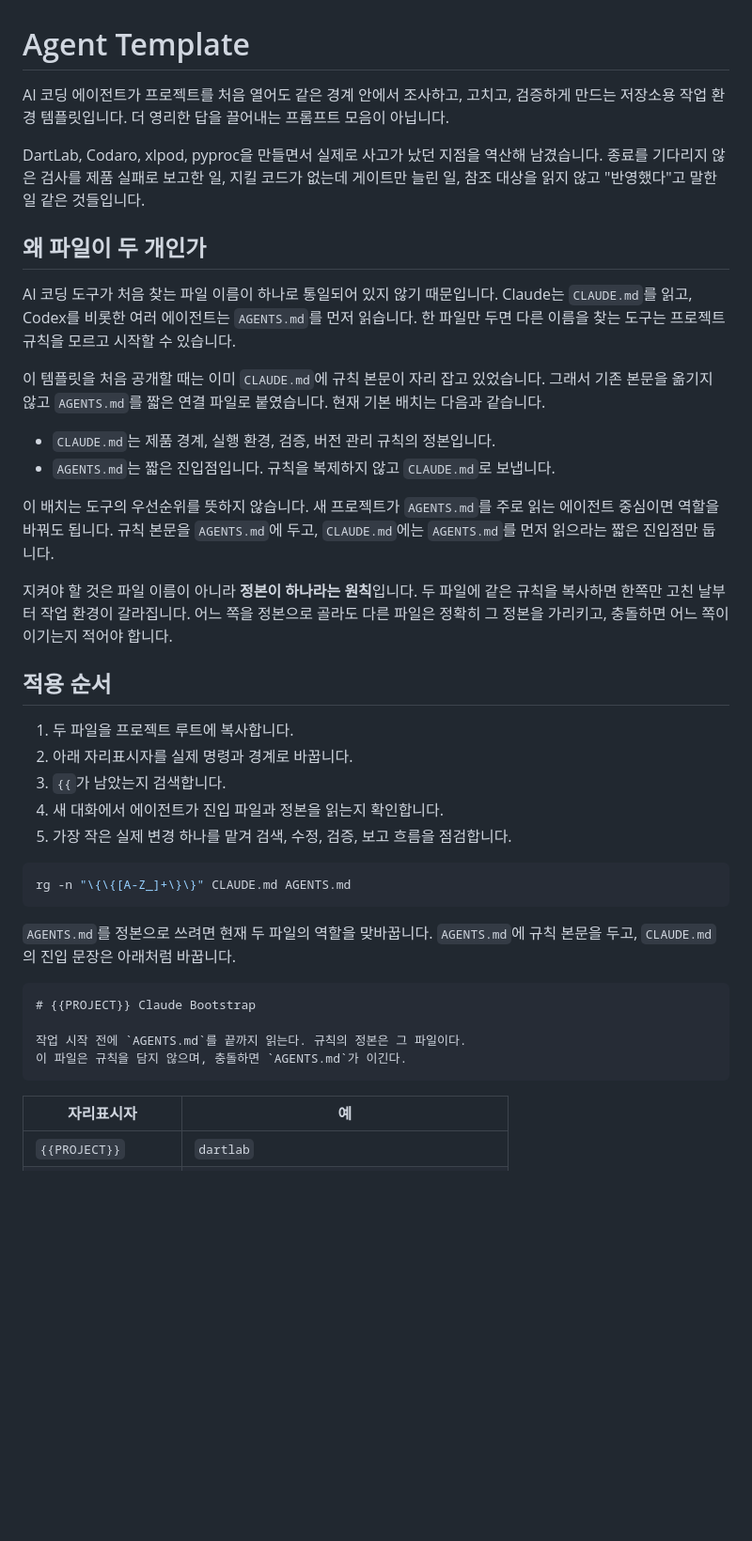
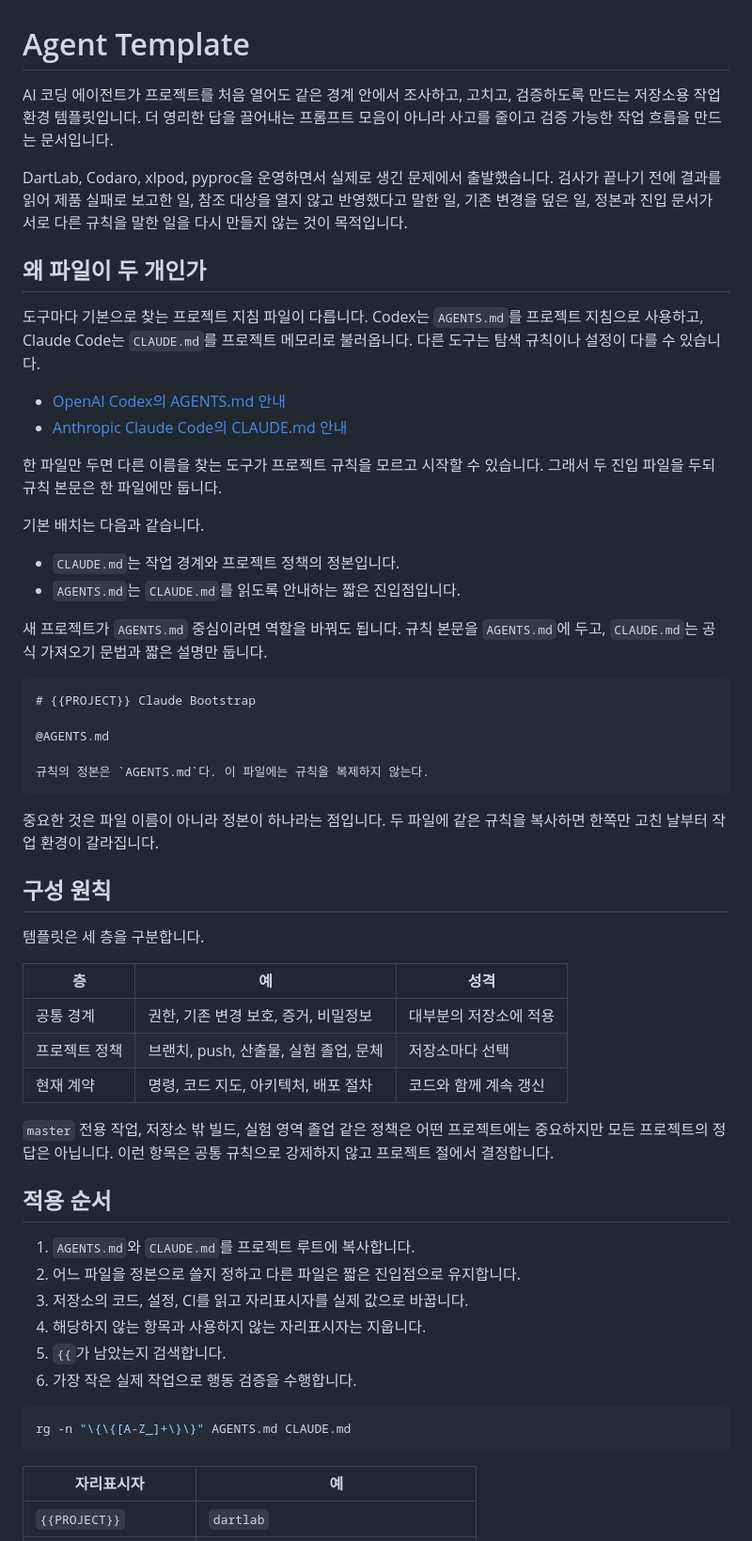
Before and after one commit to eddmpython/eddmpython, a Markdown page: agent-template/README.md, the part around one of its changes. Shown at 94% size. GitHub-like rendering; blank space fills up the shorter version.

Commit message:
문서: 에이전트 템플릿 운영 경계 정리

````diff
--- a/agent-template/README.md
+++ b/agent-template/README.md
@@ -1,52 +1,68 @@
 # Agent Template
 
-AI 코딩 에이전트가 프로젝트를 처음 열어도 같은 경계 안에서 조사하고, 고치고, 검증하게 만드는
-저장소용 작업 환경 템플릿입니다. 더 영리한 답을 끌어내는 프롬프트 모음이 아닙니다.
+AI 코딩 에이전트가 프로젝트를 처음 열어도 같은 경계 안에서 조사하고, 고치고, 검증하도록 만드는
+저장소용 작업 환경 템플릿입니다. 더 영리한 답을 끌어내는 프롬프트 모음이 아니라 사고를 줄이고
+검증 가능한 작업 흐름을 만드는 문서입니다.
 
-DartLab, Codaro, xlpod, pyproc을 만들면서 실제로 사고가 났던 지점을 역산해 남겼습니다. 종료를
-기다리지 않은 검사를 제품 실패로 보고한 일, 지킬 코드가 없는데 게이트만 늘린 일, 참조 대상을
-읽지 않고 "반영했다"고 말한 일 같은 것들입니다.
+DartLab, Codaro, xlpod, pyproc을 운영하면서 실제로 생긴 문제에서 출발했습니다. 검사가 끝나기 전에
+결과를 읽어 제품 실패로 보고한 일, 참조 대상을 열지 않고 반영했다고 말한 일, 기존 변경을 덮은 일,
+정본과 진입 문서가 서로 다른 규칙을 말한 일을 다시 만들지 않는 것이 목적입니다.
 
 ## 왜 파일이 두 개인가
 
-AI 코딩 도구가 처음 찾는 파일 이름이 하나로 통일되어 있지 않기 때문입니다. Claude는
-`CLAUDE.md`를 읽고, Codex를 비롯한 여러 에이전트는 `AGENTS.md`를 먼저 읽습니다. 한 파일만 두면
-다른 이름을 찾는 도구는 프로젝트 규칙을 모르고 시작할 수 있습니다.
+도구마다 기본으로 찾는 프로젝트 지침 파일이 다릅니다. Codex는 `AGENTS.md`를 프로젝트 지침으로
+사용하고, Claude Code는 `CLAUDE.md`를 프로젝트 메모리로 불러옵니다. 다른 도구는 탐색 규칙이나
+설정이 다를 수 있습니다.
 
-이 템플릿을 처음 공개할 때는 이미 `CLAUDE.md`에 규칙 본문이 자리 잡고 있었습니다. 그래서 기존
-본문을 옮기지 않고 `AGENTS.md`를 짧은 연결 파일로 붙였습니다. 현재 기본 배치는 다음과 같습니다.
+- [OpenAI Codex의 AGENTS.md 안내](https://openai.com/index/introducing-codex/)
+- [Anthropic Claude Code의 CLAUDE.md 안내](https://docs.anthropic.com/en/docs/claude-code/memory)
 
-- `CLAUDE.md`는 제품 경계, 실행 환경, 검증, 버전 관리 규칙의 정본입니다.
-- `AGENTS.md`는 짧은 진입점입니다. 규칙을 복제하지 않고 `CLAUDE.md`로 보냅니다.
+한 파일만 두면 다른 이름을 찾는 도구가 프로젝트 규칙을 모르고 시작할 수 있습니다. 그래서 두
+진입 파일을 두되 규칙 본문은 한 파일에만 둡니다.
 
-이 배치는 도구의 우선순위를 뜻하지 않습니다. 새 프로젝트가 `AGENTS.md`를 주로 읽는 에이전트 중심이면
-역할을 바꿔도 됩니다. 규칙 본문을 `AGENTS.md`에 두고, `CLAUDE.md`에는 `AGENTS.md`를 먼저 읽으라는
-짧은 진입점만 둡니다.
+기본 배치는 다음과 같습니다.
 
-지켜야 할 것은 파일 이름이 아니라 **정본이 하나라는 원칙**입니다. 두 파일에 같은 규칙을 복사하면
-한쪽만 고친 날부터 작업 환경이 갈라집니다. 어느 쪽을 정본으로 골라도 다른 파일은 정확히 그 정본을
-가리키고, 충돌하면 어느 쪽이 이기는지 적어야 합니다.
+- `CLAUDE.md`는 작업 경계와 프로젝트 정책의 정본입니다.
+- `AGENTS.md`는 `CLAUDE.md`를 읽도록 안내하는 짧은 진입점입니다.
 
-## 적용 순서
-
-1. 두 파일을 프로젝트 루트에 복사합니다.
-2. 아래 자리표시자를 실제 명령과 경계로 바꿉니다.
-3. `{{`가 남았는지 검색합니다.
-4. 새 대화에서 에이전트가 진입 파일과 정본을 읽는지 확인합니다.
-5. 가장 작은 실제 변경 하나를 맡겨 검색, 수정, 검증, 보고 흐름을 점검합니다.
-
-```bash
-rg -n "\{\{[A-Z_]+\}\}" CLAUDE.md AGENTS.md
-```
-
-`AGENTS.md`를 정본으로 쓰려면 현재 두 파일의 역할을 맞바꿉니다. `AGENTS.md`에 규칙 본문을 두고,
-`CLAUDE.md`의 진입 문장은 아래처럼 바꿉니다.
+새 프로젝트가 `AGENTS.md` 중심이라면 역할을 바꿔도 됩니다. 규칙 본문을 `AGENTS.md`에 두고,
+`CLAUDE.md`는 공식 가져오기 문법과 짧은 설명만 둡니다.
 
 ```markdown
 # {{PROJECT}} Claude Bootstrap
 
-작업 시작 전에 `AGENTS.md`를 끝까지 읽는다. 규칙의 정본은 그 파일이다.
-이 파일은 규칙을 담지 않으며, 충돌하면 `AGENTS.md`가 이긴다.
+@AGENTS.md
+
+규칙의 정본은 `AGENTS.md`다. 이 파일에는 규칙을 복제하지 않는다.
+```
+
+중요한 것은 파일 이름이 아니라 정본이 하나라는 점입니다. 두 파일에 같은 규칙을 복사하면 한쪽만
+고친 날부터 작업 환경이 갈라집니다.
+
+## 구성 원칙
+
+템플릿은 세 층을 구분합니다.
+
+| 층 | 예 | 성격 |
+|---|---|---|
+| 공통 경계 | 권한, 기존 변경 보호, 증거, 비밀정보 | 대부분의 저장소에 적용 |
+| 프로젝트 정책 | 브랜치, push, 산출물, 실험 졸업, 문체 | 저장소마다 선택 |
+| 현재 계약 | 명령, 코드 지도, 아키텍처, 배포 절차 | 코드와 함께 계속 갱신 |
+
+`master` 전용 작업, 저장소 밖 빌드, 실험 영역 졸업 같은 정책은 어떤 프로젝트에는 중요하지만 모든
+프로젝트의 정답은 아닙니다. 이런 항목은 공통 규칙으로 강제하지 않고 프로젝트 절에서 결정합니다.
+
+## 적용 순서
+
+1. `AGENTS.md`와 `CLAUDE.md`를 프로젝트 루트에 복사합니다.
+2. 어느 파일을 정본으로 쓸지 정하고 다른 파일은 짧은 진입점으로 유지합니다.
+3. 저장소의 코드, 설정, CI를 읽고 자리표시자를 실제 값으로 바꿉니다.
+4. 해당하지 않는 항목과 사용하지 않는 자리표시자는 지웁니다.
+5. `{{`가 남았는지 검색합니다.
+6. 가장 작은 실제 작업으로 행동 검증을 수행합니다.
+
+```bash
+rg -n "\{\{[A-Z_]+\}\}" AGENTS.md CLAUDE.md
 ```
 
 | 자리표시자 | 예 |
````
Also changed, not shown: other parts of agent-template/README.md (+33 -22 lines), agent-template/CLAUDE.md (+83 -115 lines).
